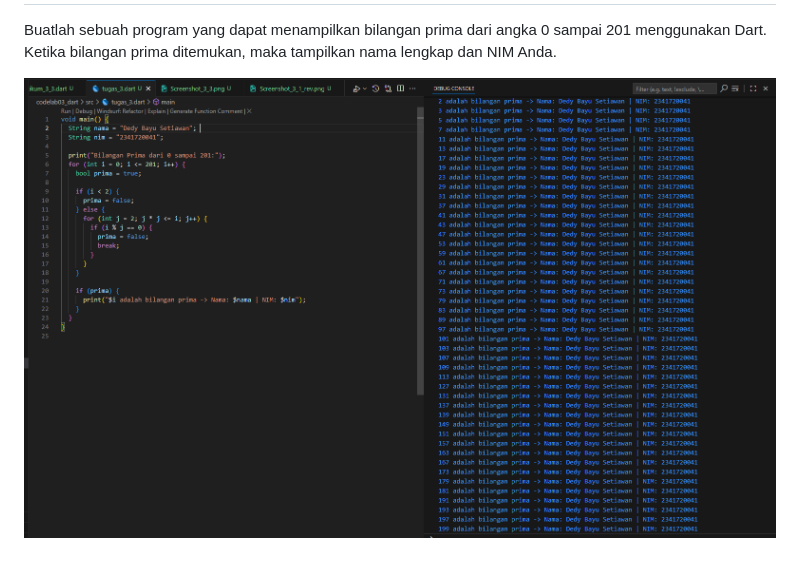
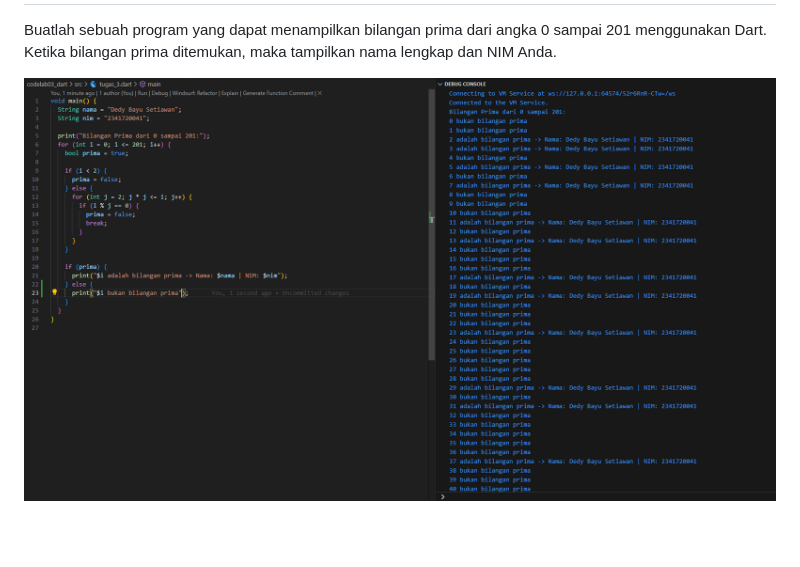
Before and after one commit to dedybayu/Pemrograman_Mobile_2025, a Markdown page: codelab03_dart/Readme.md, the part around the change. Rendered like a GitHub page; pictures changed too: codelab03_dart/img/Screenshot_4_rev.png (added); blank space fills up the shorter version.

```diff
--- a/codelab03_dart/Readme.md
+++ b/codelab03_dart/Readme.md
@@ -129,4 +129,4 @@
 # Tugas Praktikum
 Buatlah sebuah program yang dapat menampilkan bilangan prima dari angka 0 sampai 201 menggunakan Dart. Ketika bilangan prima ditemukan, maka tampilkan nama lengkap dan NIM Anda.
 
-![Img_1_1_rev](/codelab03_dart/img/Screenshot_4.png)
+![Img_1_1_rev](/codelab03_dart/img/Screenshot_4_rev.png)
```
Also changed, not shown: 1 other file.
